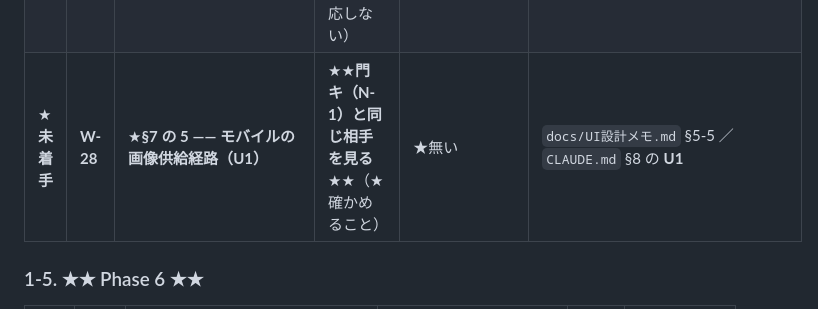
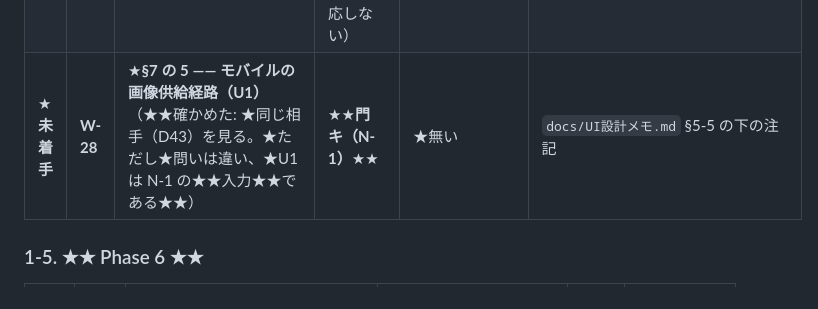
Before and after one commit to avidreadersheep/loveca, a Markdown page: docs/作業待ち行列.md, the part around the change. Rendered like a GitHub page.

```diff
--- a/docs/作業待ち行列.md
+++ b/docs/作業待ち行列.md
@@ -126,7 +126,7 @@
 | ★**未着手** | **W-25** | ★**§7 の 6 —— タッチでは `Tooltip` が出ず、無効なボタンの理由が読めない** | ★**判断は Phase 5**（★§7 が自らそう書いている） | ★★**エミュレータで測れる**★★ | `docs/UI設計メモ.md` §7 の 6 |
 | ★**実物待ち** | **W-26** | ★**§7 の 2 —— タッチのジェスチャ競合**（★スクロールと `Draggable` の取り合い） | ★無い | ★★**実機**★★ —— ★**エミュレータのタッチは★合成イベントであり、★★指の速度・面積・パームリジェクトを再現しない★★** | `docs/UI設計メモ.md` §7 の 2 ／ `docs/UI技術検証メモ.md` §7-2 |
 | ★**実物待ち** | **W-27** | ★**§7 の 4 —— iOS はビルドも実機確認もできない** | ★**利用者判断は返っている**（**D134-1** ＝ ★現時点では対応しない） | ★★**macOS**★★ | `docs/決定事項一覧.md` **D134-1** ／ `docs/UI設計メモ.md` §7 の 4 |
-| ★**未着手** | **W-28** | ★**§7 の 5 —— モバイルの画像供給経路（**U1**）** | ★★**門 キ（N-1）と同じ相手を見る**★★（★確かめること） | ★無い | `docs/UI設計メモ.md` §5-5 ／ `CLAUDE.md` §8 の **U1** |
+| ★**未着手** | **W-28** | ★**§7 の 5 —— モバイルの画像供給経路（**U1**）**（★★確かめた: ★同じ相手（D43）を見る。★ただし★問いは違い、★U1 は N-1 の★★入力★★である★★） | ★★**門 キ（N-1）**★★ | ★無い | `docs/UI設計メモ.md` §5-5 の下の注記 |
 
 ### 1-5. ★★ Phase 6 ★★
 
```
Also changed, not shown: docs/UI設計メモ.md (+27 -0 lines).
